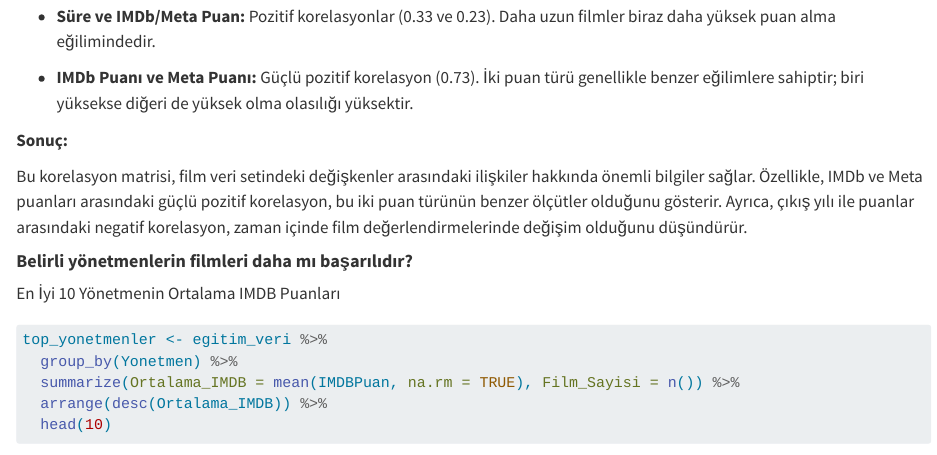
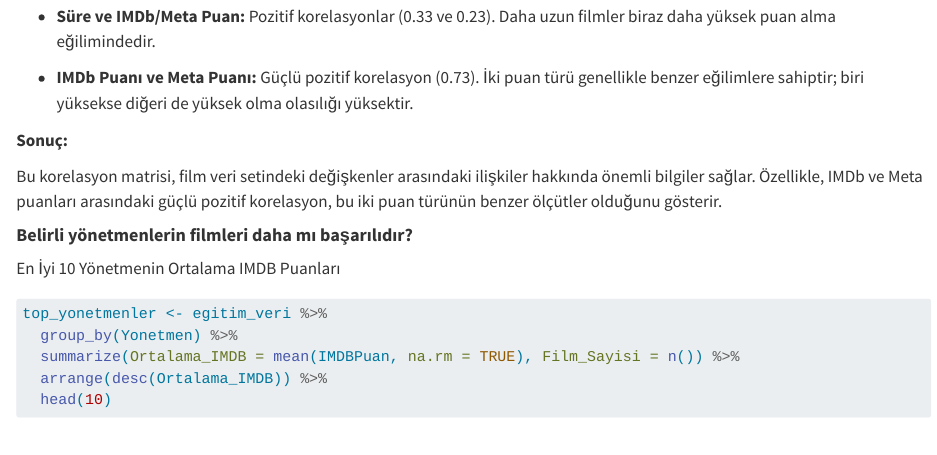
Before and after one commit to MehdiKosaca1/IMDB-Data-Analysis, a Quarto document (Veri Analizi.qmd): the page in a window 1100 px wide, from 13660 px down. Rendered offline with R 4.5, knitr and Pandoc in place of Quarto, with nearby package versions; some code elsewhere in the file could not run offline; long lines of code are wrapped.

Commit message:
Update Veri Analizi.qmd

```diff
--- a/Veri Analizi.qmd
+++ b/Veri Analizi.qmd
@@ -607,7 +607,7 @@ Bu çıktı, bir film veri setindeki Çıkış Yılı, Süre, IMDb Puanı ve Met
 
 **Sonuç:**
 
-Bu korelasyon matrisi, film veri setindeki değişkenler arasındaki ilişkiler hakkında önemli bilgiler sağlar. Özellikle, IMDb ve Meta puanları arasındaki güçlü pozitif korelasyon, bu iki puan türünün benzer ölçütler olduğunu gösterir. Ayrıca, çıkış yılı ile puanlar arasındaki negatif korelasyon, zaman içinde film değerlendirmelerinde değişim olduğunu düşündürür.
+Bu korelasyon matrisi, film veri setindeki değişkenler arasındaki ilişkiler hakkında önemli bilgiler sağlar. Özellikle, IMDb ve Meta puanları arasındaki güçlü pozitif korelasyon, bu iki puan türünün benzer ölçütler olduğunu gösterir.
 
 #### **Belirli yönetmenlerin filmleri daha mı başarılıdır?**
 
```
